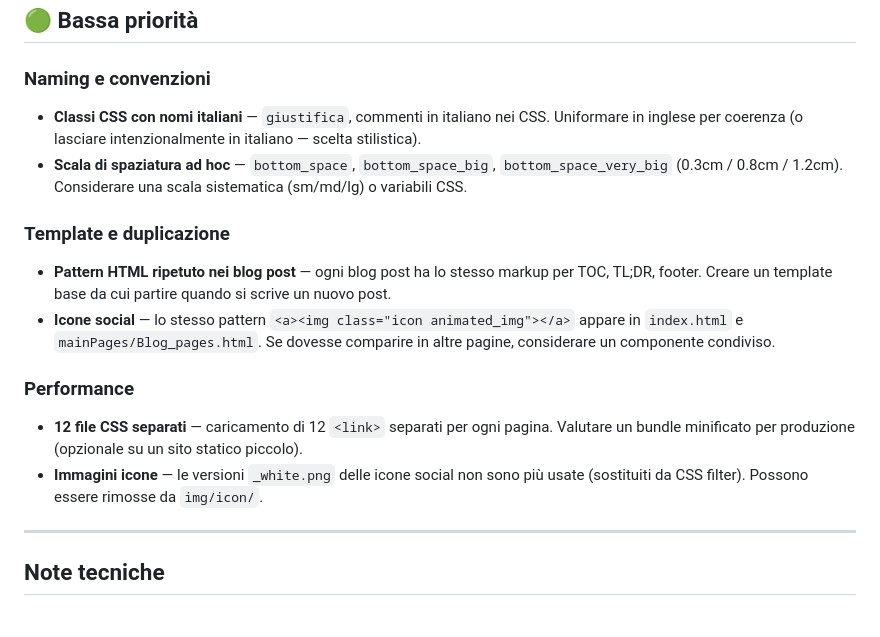
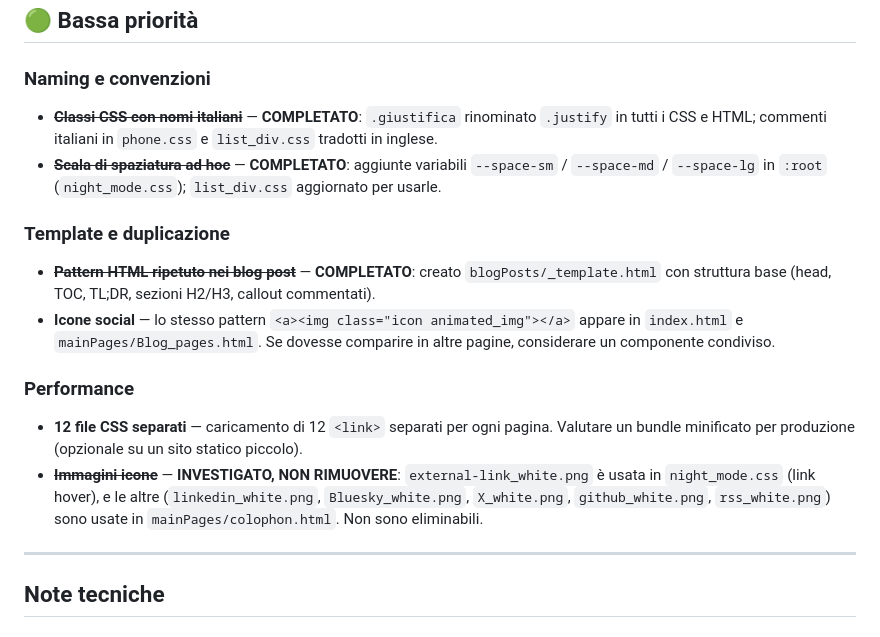
Before and after one commit to St-Costa/St-Costa.github.io, a Markdown page: TODO_code_improvements.md, the part around the change. Rendered like a GitHub page.

Commit message:
chore: update TODO — mark low-priority items as done
Marked as completed: .giustifica rename, spacing variables,
blog template. Corrected _white.png item (icons still in use,
not removable).

Co-Authored-By: Claude Sonnet 4.6 <noreply@anthropic.com>

```diff
--- a/TODO_code_improvements.md
+++ b/TODO_code_improvements.md
@@ -30,16 +30,16 @@ _Tutti gli item di alta priorità sono stati completati._
 ## 🟢 Bassa priorità
 
 ### Naming e convenzioni
-- **Classi CSS con nomi italiani** — `giustifica`, commenti in italiano nei CSS. Uniformare in inglese per coerenza (o lasciare intenzionalmente in italiano — scelta stilistica).
-- **Scala di spaziatura ad hoc** — `bottom_space`, `bottom_space_big`, `bottom_space_very_big` (0.3cm / 0.8cm / 1.2cm). Considerare una scala sistematica (sm/md/lg) o variabili CSS.
+- ~~**Classi CSS con nomi italiani**~~ — **COMPLETATO**: `.giustifica` rinominato `.justify` in tutti i CSS e HTML; commenti italiani in `phone.css` e `list_div.css` tradotti in inglese.
+- ~~**Scala di spaziatura ad hoc**~~ — **COMPLETATO**: aggiunte variabili `--space-sm` / `--space-md` / `--space-lg` in `:root` (`night_mode.css`); `list_div.css` aggiornato per usarle.
 
 ### Template e duplicazione
-- **Pattern HTML ripetuto nei blog post** — ogni blog post ha lo stesso markup per TOC, TL;DR, footer. Creare un template base da cui partire quando si scrive un nuovo post.
+- ~~**Pattern HTML ripetuto nei blog post**~~ — **COMPLETATO**: creato `blogPosts/_template.html` con struttura base (head, TOC, TL;DR, sezioni H2/H3, callout commentati).
 - **Icone social** — lo stesso pattern `<a><img class="icon animated_img"></a>` appare in `index.html` e `mainPages/Blog_pages.html`. Se dovesse comparire in altre pagine, considerare un componente condiviso.
 
 ### Performance
 - **12 file CSS separati** — caricamento di 12 `<link>` separati per ogni pagina. Valutare un bundle minificato per produzione (opzionale su un sito statico piccolo).
-- **Immagini icone** — le versioni `_white.png` delle icone social non sono più usate (sostituiti da CSS filter). Possono essere rimosse da `img/icon/`.
+- ~~**Immagini icone**~~ — **INVESTIGATO, NON RIMUOVERE**: `external-link_white.png` è usata in `night_mode.css` (link hover), e le altre (`linkedin_white.png`, `Bluesky_white.png`, `X_white.png`, `github_white.png`, `rss_white.png`) sono usate in `mainPages/colophon.html`. Non sono eliminabili.
 
 ---
 
```
